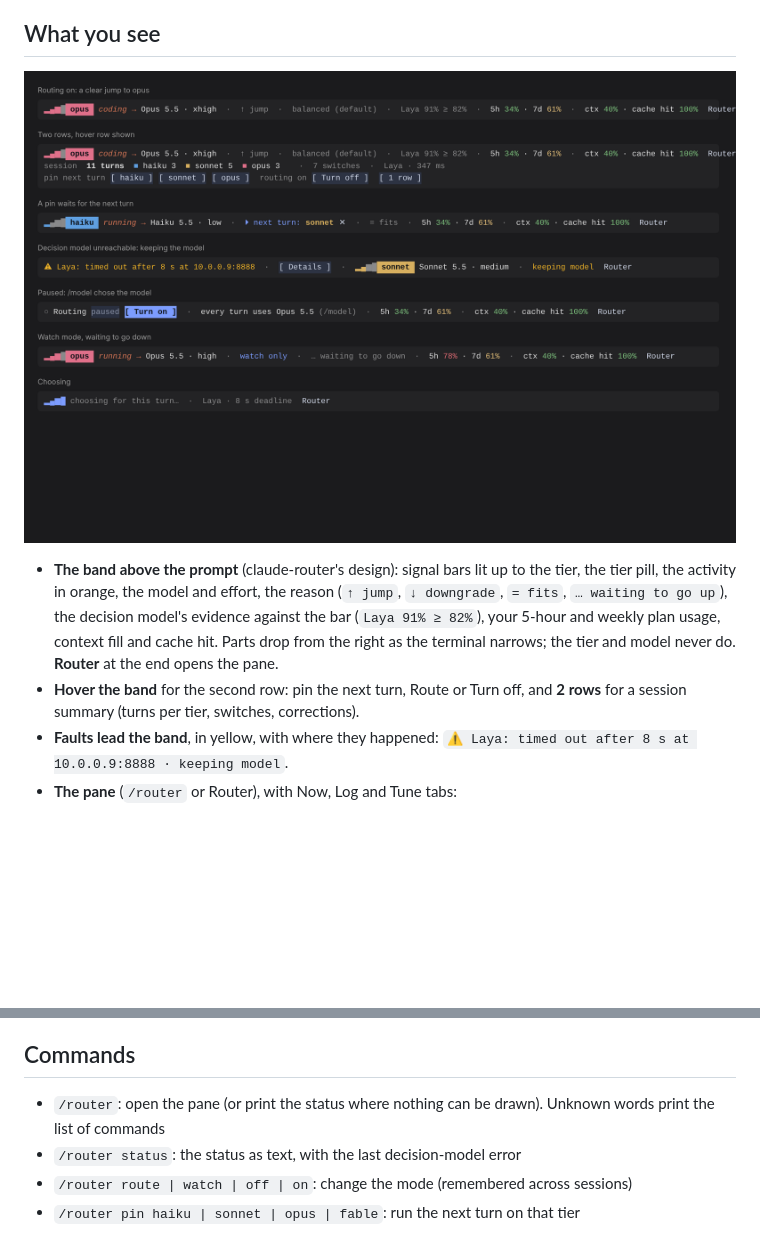
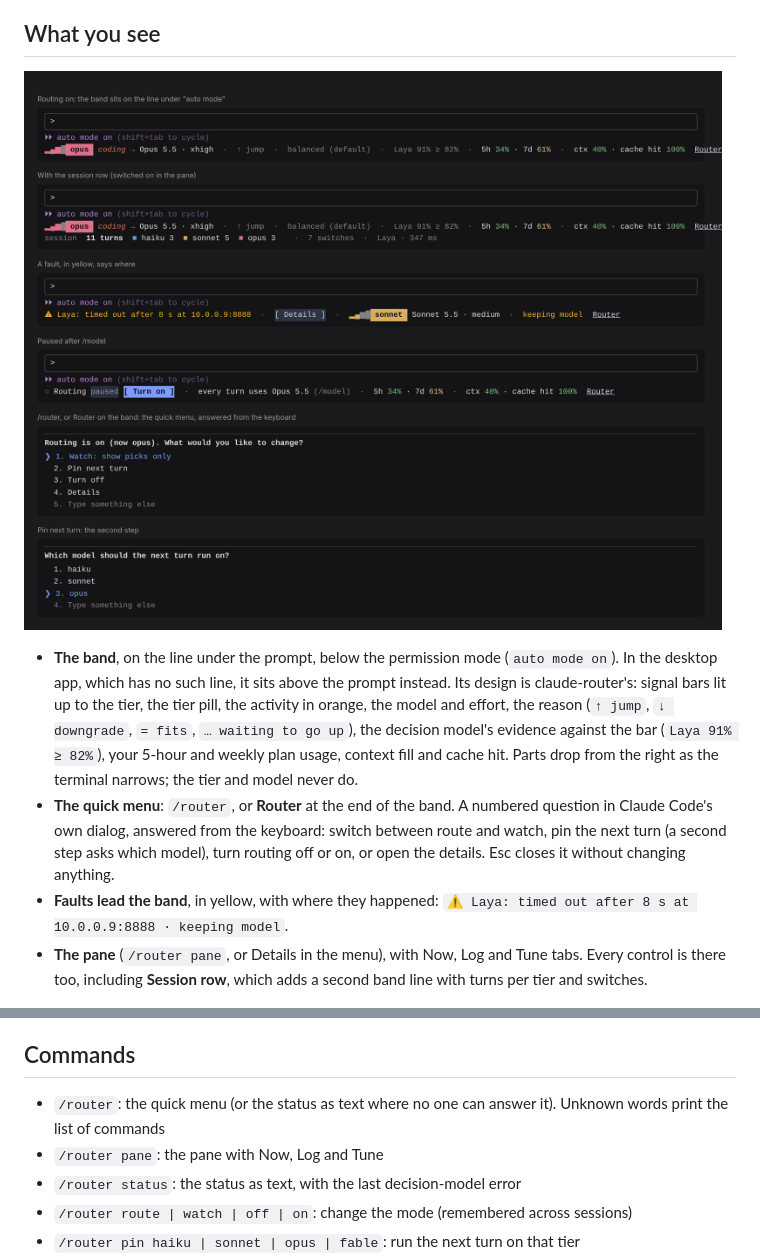
Before and after one commit to frankievalentine/claude-decision-router, a Markdown page: plugin/README.md, 2 parts joined by grey strips. GitHub-like rendering; pictures changed too: plugin/docs/band.png; blank space fills up the shorter version.

```diff
--- a/plugin/README.md
+++ b/plugin/README.md
@@ -24,8 +24,8 @@ Decision models are good at describing tasks and poor at choosing models directl
 
-- **The band above the prompt** (claude-router's design): signal bars lit up to the tier, the tier pill, the activity in orange, the model and effort, the reason (`↑ jump`, `↓ downgrade`, `= fits`, `… waiting to go up`), the decision model's evidence against the bar (`Laya 91% ≥ 82%`), your 5-hour and weekly plan usage, context fill and cache hit. Parts drop from the right as the terminal narrows; the tier and model never do. **Router** at the end opens the pane.
-- **Hover the band** for the second row: pin the next turn, Route or Turn off, and **2 rows** for a session summary (turns per tier, switches, corrections).
+- **The band**, on the line under the prompt, below the permission mode (`auto mode on`). In the desktop app, which has no such line, it sits above the prompt instead. Its design is claude-router's: signal bars lit up to the tier, the tier pill, the activity in orange, the model and effort, the reason (`↑ jump`, `↓ downgrade`, `= fits`, `… waiting to go up`), the decision model's evidence against the bar (`Laya 91% ≥ 82%`), your 5-hour and weekly plan usage, context fill and cache hit. Parts drop from the right as the terminal narrows; the tier and model never do.
+- **The quick menu**: `/router`, or **Router** at the end of the band. A numbered question in Claude Code's own dialog, answered from the keyboard: switch between route and watch, pin the next turn (a second step asks which model), turn routing off or on, or open the details. Esc closes it without changing anything.
 - **Faults lead the band**, in yellow, with where they happened: `⚠ Laya: timed out after 8 s at 10.0.0.9:8888 · keeping model`.
-- **The pane** (`/router` or Router), with Now, Log and Tune tabs:
+- **The pane** (`/router pane`, or Details in the menu), with Now, Log and Tune tabs. Every control is there too, including **Session row**, which adds a second band line with turns per tier and switches.
 
 ![The pane](docs/pane.png)
 
@@ -117,7 +117,8 @@ Set `backend` to `local`, `local_url` to `http://127.0.0.1:30000/v1/systemone`,
 
 ## Commands
 
-- `/router`: open the pane (or print the status where nothing can be drawn). Unknown words print the list of commands
+- `/router`: the quick menu (or the status as text where no one can answer it). Unknown words print the list of commands
+- `/router pane`: the pane with Now, Log and Tune
 - `/router status`: the status as text, with the last decision-model error
 - `/router route | watch | off | on`: change the mode (remembered across sessions)
 - `/router pin haiku | sonnet | opus | fable`: run the next turn on that tier
```
Also changed, not shown: other parts of plugin/README.md (+1 -1 lines), 5 other files.
